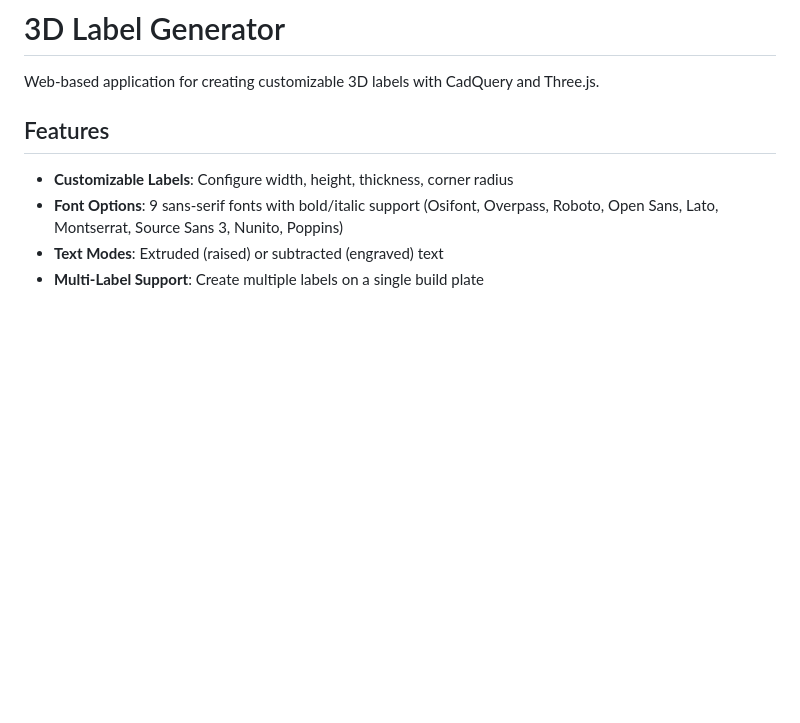
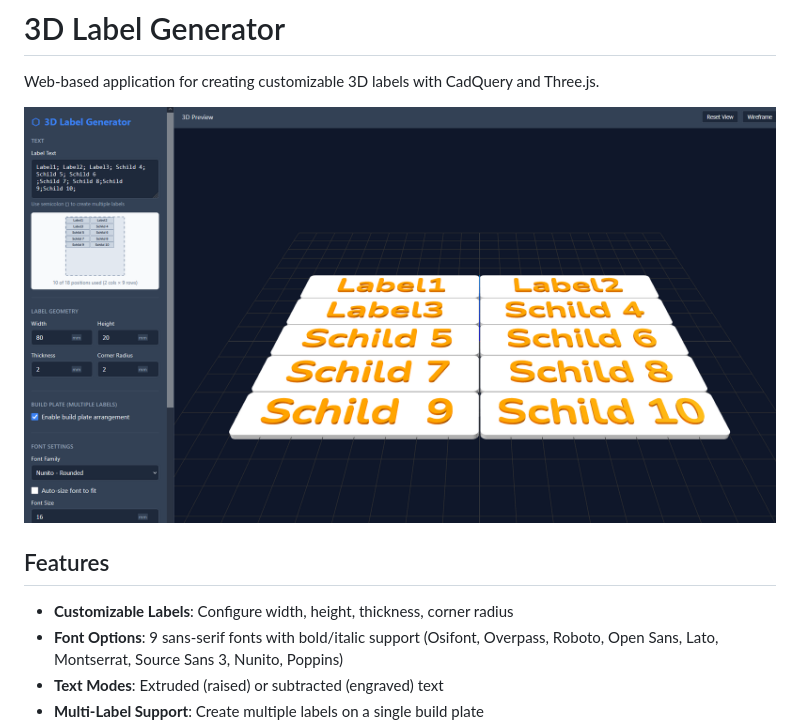
Before and after one commit to qwertz098/3d_label_generator, a Markdown page: README.md, the part around the change. GitHub-like rendering; pictures changed too: Screenshot.png (added); blank space fills up the shorter version.

Commit message:
Add screenshot

```diff
--- a/README.md
+++ b/README.md
@@ -1,6 +1,8 @@
 # 3D Label Generator
 
 Web-based application for creating customizable 3D labels with CadQuery and Three.js.
+
+![3D Label Generator Screenshot](Screenshot.png)
 
 ## Features
 
```
